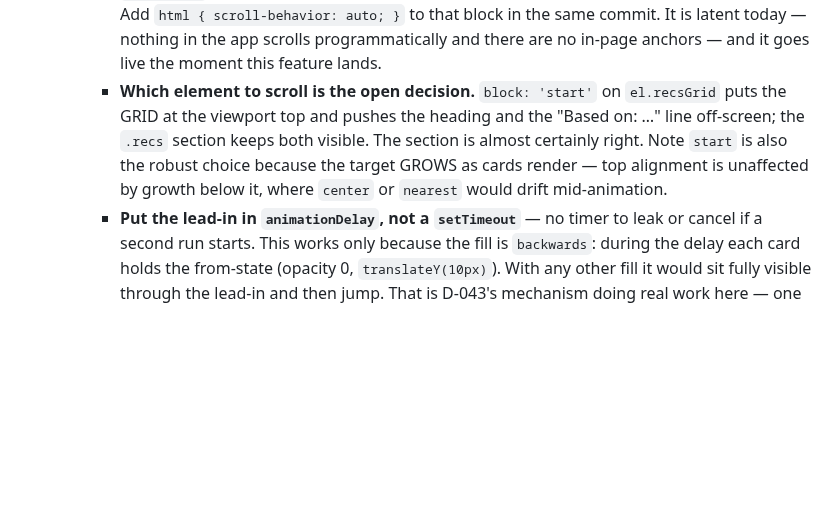
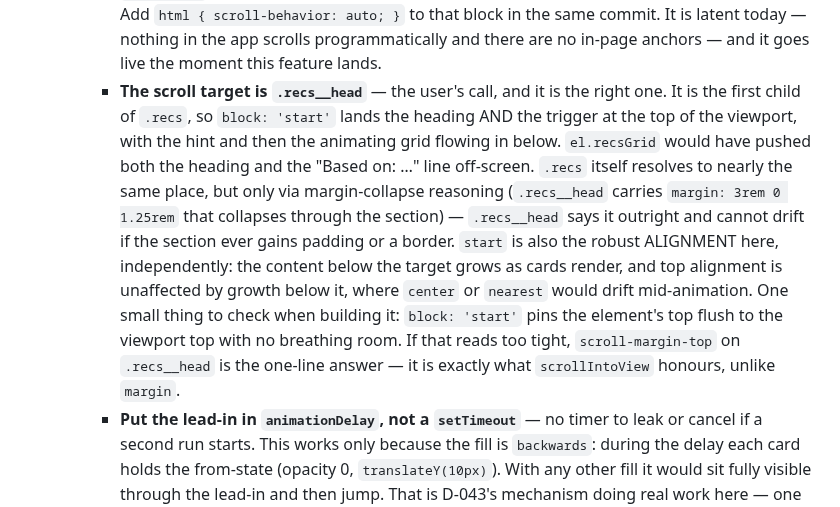
Before and after one commit to guycn1/cinerank-project, a Markdown page: CLAUDE.md, the part around the change. Drawn GitHub-style; blank space fills up the shorter version.

Commit message:
docs: the R27 smooth-scroll target is .recs__head (user's call)
Closes the open decision left in the previous commit. .recs__head is the
first child of .recs, so block:'start' lands the heading AND the trigger
at the top of the viewport, with the hint and then the animating grid
flowing in below. el.recsGrid would have pushed the heading and the
"Based on: ..." line off-screen.

.recs itself resolves to nearly the same place, but only via
margin-collapse reasoning -- .recs__head carries margin: 3rem 0 1.25rem
that collapses through the section. Naming the head says it outright and
cannot drift if .recs ever gains padding or a border.

Also noted: block:'start' pins the top flush to the viewport with no
breathing room, and scroll-margin-top on .recs__head is the one-line
answer if that reads tight -- that is the property scrollIntoView
honours, unlike margin.

No code changed.

Co-Authored-By: Claude Opus 5 <noreply@anthropic.com>

```diff
--- a/CLAUDE.md
+++ b/CLAUDE.md
@@ -1371,13 +1371,22 @@ This list REPLACES the 2026-09-08 one, whose steps are all done or folded in.
        auto; }` to that block in the same commit. It is latent today — nothing in
        the app scrolls programmatically and there are no in-page anchors — and it
        goes live the moment this feature lands.
-     * **Which element to scroll is the open decision.** `block: 'start'` on
-       `el.recsGrid` puts the GRID at the viewport top and pushes the heading and
-       the "Based on: …" line off-screen; the `.recs` section keeps both visible.
-       The section is almost certainly right. Note `start` is also the robust
-       choice because the target GROWS as cards render — top alignment is
-       unaffected by growth below it, where `center` or `nearest` would drift
-       mid-animation.
+     * **The scroll target is `.recs__head`** — the user's call, and it is the
+       right one. It is the first child of `.recs`, so `block: 'start'` lands the
+       heading AND the trigger at the top of the viewport, with the hint and then
+       the animating grid flowing in below. `el.recsGrid` would have pushed both
+       the heading and the "Based on: …" line off-screen. `.recs` itself resolves
+       to nearly the same place, but only via margin-collapse reasoning
+       (`.recs__head` carries `margin: 3rem 0 1.25rem` that collapses through the
+       section) — `.recs__head` says it outright and cannot drift if the section
+       ever gains padding or a border.
+       `start` is also the robust ALIGNMENT here, independently: the content below
+       the target grows as cards render, and top alignment is unaffected by growth
+       below it, where `center` or `nearest` would drift mid-animation.
+       One small thing to check when building it: `block: 'start'` pins the
+       element's top flush to the viewport top with no breathing room. If that
+       reads too tight, `scroll-margin-top` on `.recs__head` is the one-line
+       answer — it is exactly what `scrollIntoView` honours, unlike `margin`.
      * **Put the lead-in in `animationDelay`, not a `setTimeout`** — no timer to
        leak or cancel if a second run starts. This works only because the fill is
        `backwards`: during the delay each card holds the from-state (opacity 0,
```
